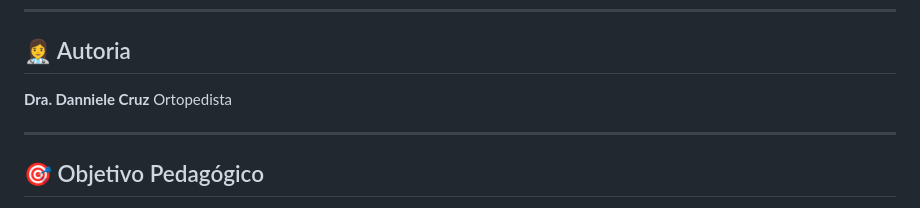
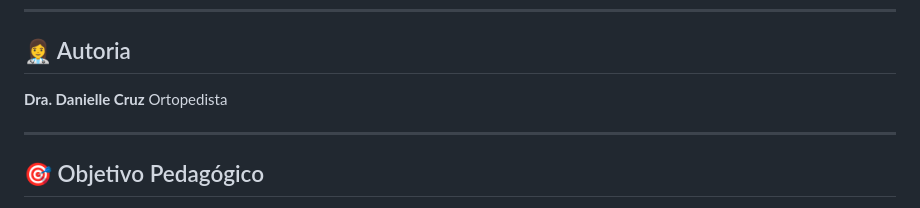
Before and after one commit to andrerossanno-create/ortopedia.daniellecruz, a Markdown page: README.md, the part around the change. Drawn GitHub-style.

```diff
--- a/README.md
+++ b/README.md
@@ -23,7 +23,7 @@ o tema de lesões meniscais pediátricas com foco em:
 
 ## 👩‍⚕️ Autoria
 
-**Dra. Danniele Cruz**
+**Dra. Danielle Cruz**
 Ortopedista
 
 ---
```
